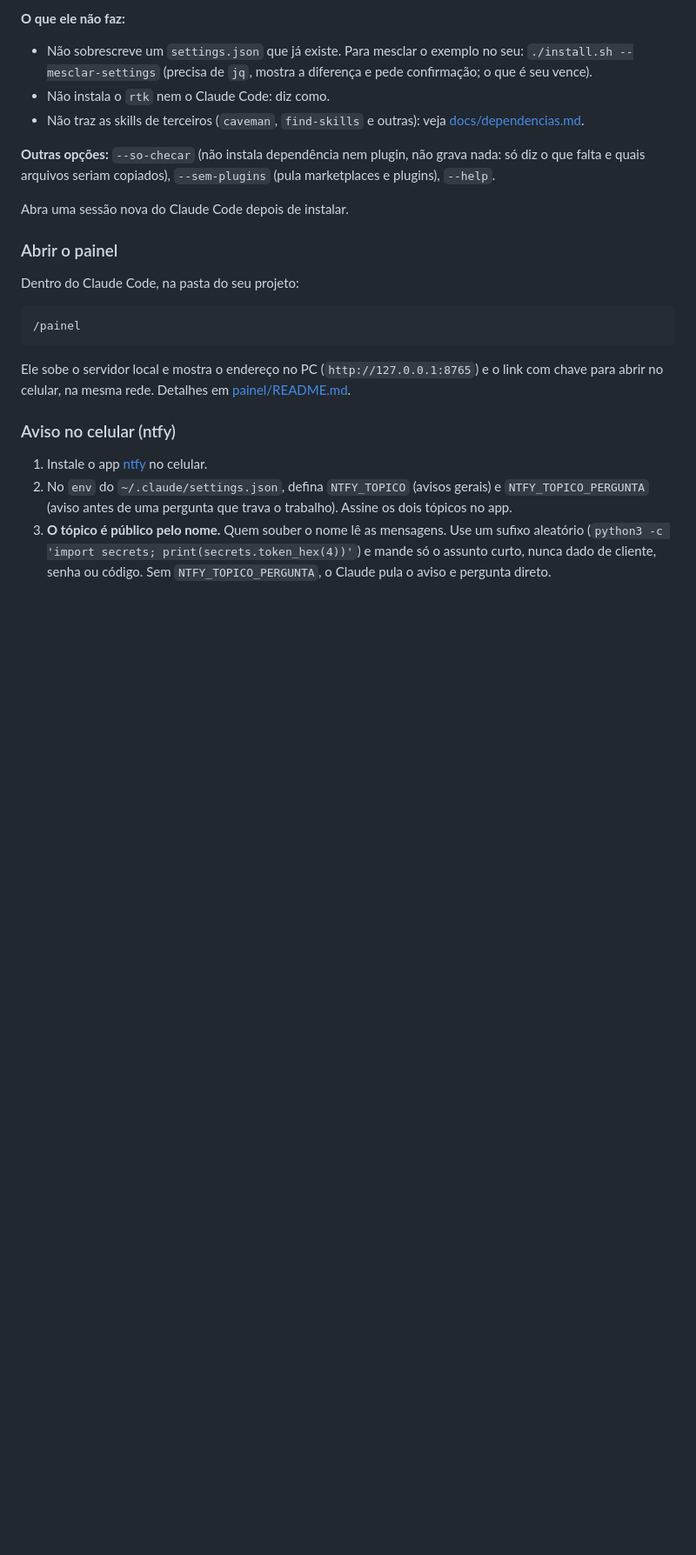
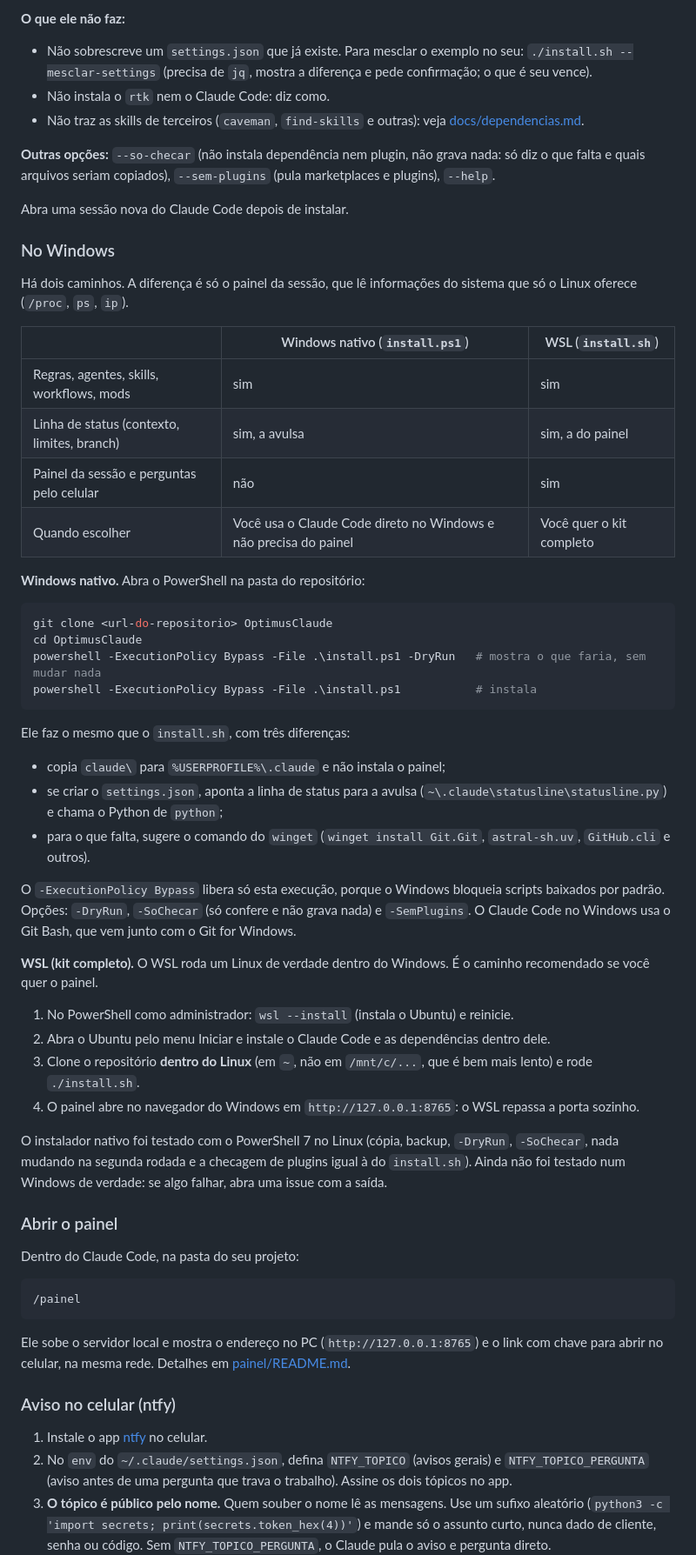
Before and after one commit to fezarosa-dev/OptimusClaude, a Markdown page: README.md, the part around one of its changes. Shown at 87% size. Drawn GitHub-style; blank space fills up the shorter version.

Commit message:
feat: licença MIT, instalador do Windows e imagem do painel
- LICENSE (MIT) e README atualizado
- install.ps1: instala no Windows nativo tudo menos o painel; seção No Windows no README (nativo x WSL)
- docs/img/painel.png: o painel com um projeto de exemplo, no topo do README

````diff
--- a/README.md
+++ b/README.md
@@ -252,6 +258,49 @@ cd OptimusClaude
 `--sem-plugins` (pula marketplaces e plugins), `--help`.
 
 Abra uma sessão nova do Claude Code depois de instalar.
+
+### No Windows
+
+Há dois caminhos. A diferença é só o painel da sessão, que lê informações do sistema que só o Linux oferece (`/proc`,
+`ps`, `ip`).
+
+| | Windows nativo (`install.ps1`) | WSL (`install.sh`) |
+|---|---|---|
+| Regras, agentes, skills, workflows, mods | sim | sim |
+| Linha de status (contexto, limites, branch) | sim, a avulsa | sim, a do painel |
+| Painel da sessão e perguntas pelo celular | não | sim |
+| Quando escolher | Você usa o Claude Code direto no Windows e não precisa do painel | Você quer o kit completo |
+
+**Windows nativo.** Abra o PowerShell na pasta do repositório:
+
+```powershell
+git clone <url-do-repositorio> OptimusClaude
+cd OptimusClaude
+powershell -ExecutionPolicy Bypass -File .\install.ps1 -DryRun   # mostra o que faria, sem mudar nada
+powershell -ExecutionPolicy Bypass -File .\install.ps1           # instala
+```
+
+Ele faz o mesmo que o `install.sh`, com três diferenças:
+
+- copia `claude\` para `%USERPROFILE%\.claude` e não instala o painel;
+- se criar o `settings.json`, aponta a linha de status para a avulsa (`~\.claude\statusline\statusline.py`) e chama o
+  Python de `python`;
+- para o que falta, sugere o comando do `winget` (`winget install Git.Git`, `astral-sh.uv`, `GitHub.cli` e outros).
+
+O `-ExecutionPolicy Bypass` libera só esta execução, porque o Windows bloqueia scripts baixados por padrão. Opções:
+`-DryRun`, `-SoChecar` (só confere e não grava nada) e `-SemPlugins`. O Claude Code no Windows usa o Git Bash, que
+vem junto com o Git for Windows.
+
+**WSL (kit completo).** O WSL roda um Linux de verdade dentro do Windows. É o caminho recomendado se você quer o painel.
+
+1. No PowerShell como administrador: `wsl --install` (instala o Ubuntu) e reinicie.
+2. Abra o Ubuntu pelo menu Iniciar e instale o Claude Code e as dependências dentro dele.
+3. Clone o repositório **dentro do Linux** (em `~`, não em `/mnt/c/...`, que é bem mais lento) e rode `./install.sh`.
+4. O painel abre no navegador do Windows em `http://127.0.0.1:8765`: o WSL repassa a porta sozinho.
+
+O instalador nativo foi testado com o PowerShell 7 no Linux (cópia, backup, `-DryRun`, `-SoChecar`, nada mudando
+na segunda rodada e a checagem de plugins igual à do `install.sh`). Ainda não foi testado num Windows de verdade: se
+algo falhar, abra uma issue com a saída.
 
 ### Abrir o painel
 
````
Also changed, not shown: other parts of README.md (+14 -6 lines), docs/img/painel.png (added), 2 other files.
